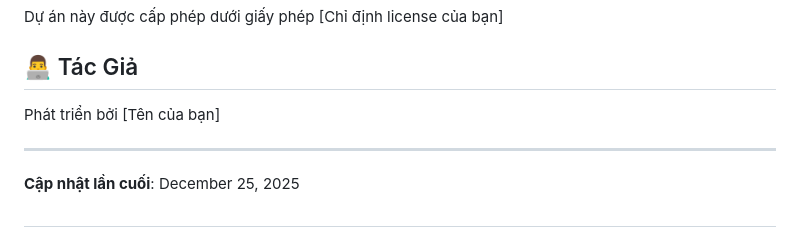
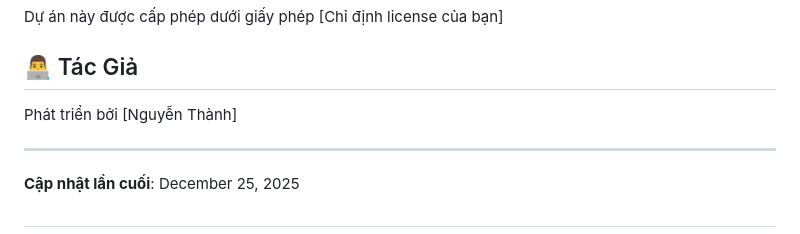
Before and after one commit to thanhcong7102004-max/petshop, a Markdown page: README.md, the part around the change. GitHub-like rendering.

Commit message:
Update README.md with project details

```diff
--- a/README.md
+++ b/README.md
@@ -178,7 +178,7 @@ Dự án này được cấp phép dưới giấy phép [Chỉ định license c
 
 ## 👨‍💻 Tác Giả
 
-Phát triển bởi [Tên của bạn]
+Phát triển bởi [Nguyễn Thành]
 
 ---
 
```
